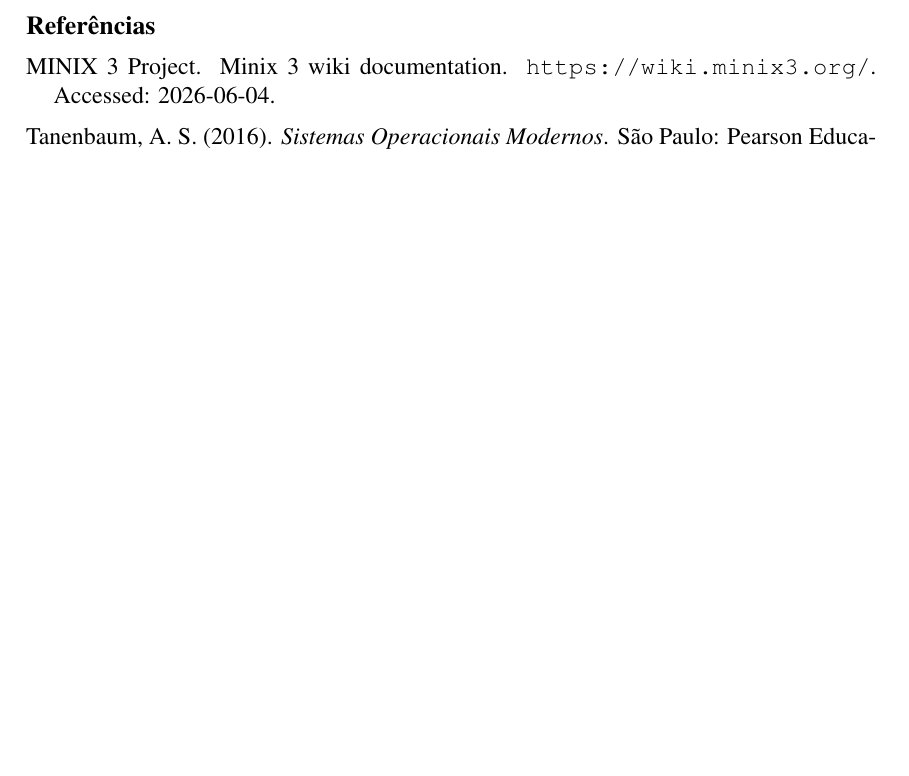
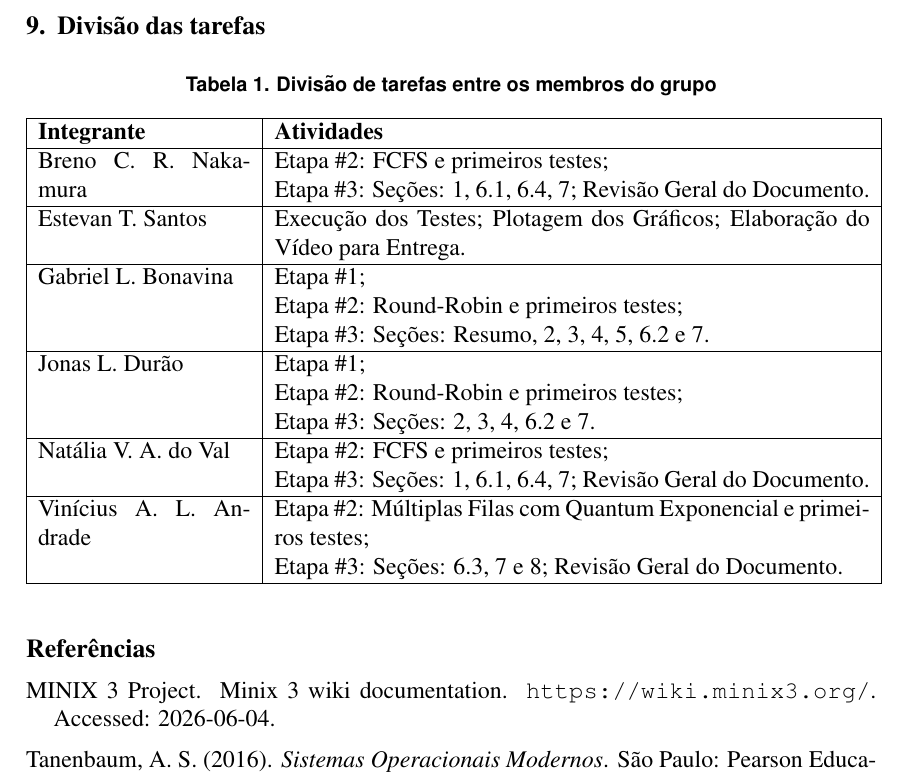
Before and after one commit to gbonavina/ResultadosSO, a LaTeX paper (template-latex/relatorio-final.tex): part of page 11 of 11, cut at the place of the change, the shorter picture padded with empty space. Compiled offline with pdfLaTeX.

Commit message:
Tabela divisao de tarefas

```diff
--- a/template-latex/relatorio-final.tex
+++ b/template-latex/relatorio-final.tex
@@ -258,6 +258,39 @@
 Concluimos, portanto, que o algoritmo padrão do MINIX ainda se mostra como uma alternativa adequada para um sistema operacional que deve ser escalável, já que ele foi capaz de performar de maneira satisfatória em grande parte dos casos em que testamos, diferente dos outros métodos, sendo capaz, até, de superá-los em algumas execuções.
 
 
+\section{Divisão das tarefas}
+
+\begin{table}[H]
+\centering
+\caption{Divisão de tarefas entre os membros do grupo}
+\label{tab:divisao_tarefas}
+
+\begin{tabular}{|p{0.25\linewidth}|p{0.7\linewidth}|}
+\hline
+\textbf{Integrante} & \textbf{Atividades} \\ \hline
+
+Breno C. R. Nakamura & Etapa \#2: FCFS e primeiros testes; \newline
+Etapa \#3: Seções: 1, 6.1, 6.4, 7; Revisão Geral do Documento. \\ \hline
+
+Estevan T. Santos & Execução dos Testes; Plotagem dos Gráficos; Elaboração do Vídeo para Entrega. \\ \hline
+
+Gabriel L. Bonavina & Etapa \#1; \newline
+Etapa \#2: Round-Robin e primeiros testes; \newline
+Etapa \#3: Seções: Resumo, 2, 3, 4, 5, 6.2 e 7. \\ \hline
+
+Jonas L. Durão & Etapa \#1; \newline
+Etapa \#2: Round-Robin e primeiros testes; \newline
+Etapa \#3: Seções: 2, 3, 4, 6.2 e 7. \\ \hline
+
+Natália V. A. do Val & Etapa \#2: FCFS e primeiros testes; \newline
+Etapa \#3: Seções: 1, 6.1, 6.4, 7; Revisão Geral do Documento. \\ \hline
+
+Vinícius A. L. Andrade & Etapa \#2: Múltiplas Filas com Quantum Exponencial e primeiros testes; \newline
+Etapa \#3: Seções: 6.3, 7 e 8; Revisão Geral do Documento. \\ \hline
+
+\end{tabular}
+\end{table}
+
 
 
 
```
Also changed, not shown: template-latex/relatorio-final.pdf.
